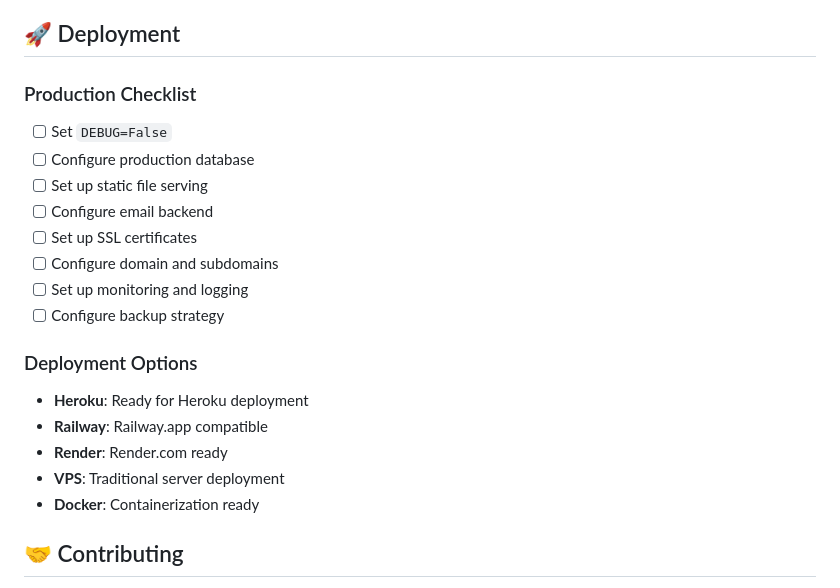
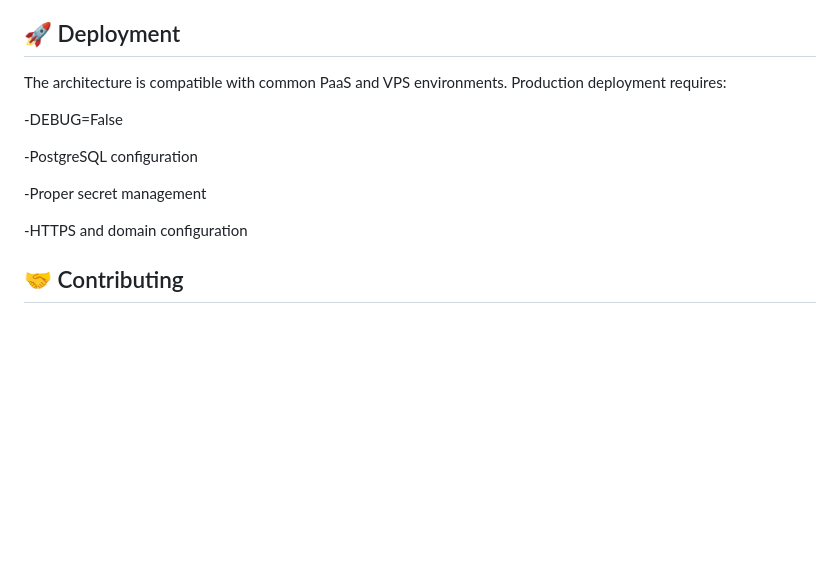
Before and after one commit to Flashyrs/Symptomwise, a Markdown page: README.md, the part around the change. GitHub-like rendering; blank space fills up the shorter version.

Commit message:
Revise deployment instructions in README
Updated deployment section with essential requirements

```diff
--- a/README.md
+++ b/README.md
@@ -283,22 +283,16 @@ Each hospital operates as an independent tenant with:
 
 ## 🚀 Deployment
 
-### Production Checklist
-- [ ] Set `DEBUG=False`
-- [ ] Configure production database
-- [ ] Set up static file serving
-- [ ] Configure email backend
-- [ ] Set up SSL certificates
-- [ ] Configure domain and subdomains
-- [ ] Set up monitoring and logging
-- [ ] Configure backup strategy
+The architecture is compatible with common PaaS and VPS environments.
+Production deployment requires:
 
-### Deployment Options
-- **Heroku**: Ready for Heroku deployment
-- **Railway**: Railway.app compatible
-- **Render**: Render.com ready
-- **VPS**: Traditional server deployment
-- **Docker**: Containerization ready
+-DEBUG=False
+
+-PostgreSQL configuration
+
+-Proper secret management
+
+-HTTPS and domain configuration
 
 ## 🤝 Contributing
 
```
